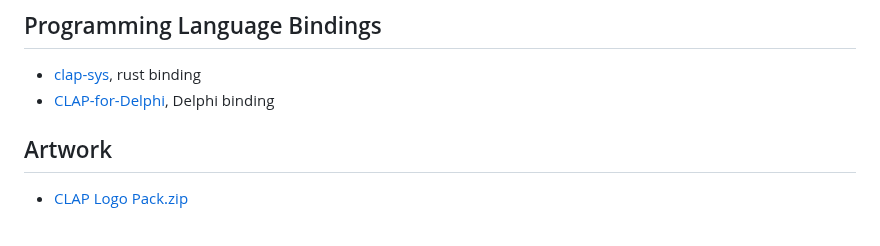
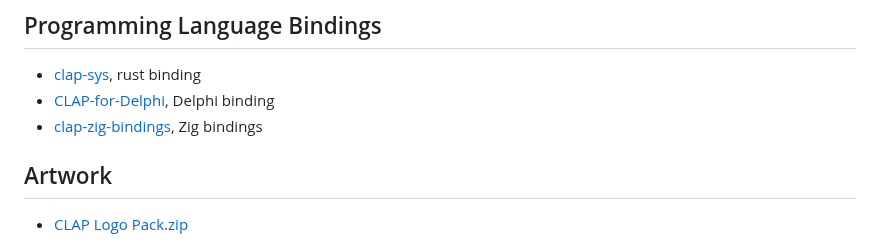
Before and after one commit to free-audio/clap, a Markdown page: README.md, the part around the change. GitHub-like rendering.

Commit message:
Add zig bindings to README.md
added zig bindings to language bindings section.

```diff
--- a/README.md
+++ b/README.md
@@ -151,6 +151,7 @@ and use to get a basic plugin experience:
 
 - [clap-sys](https://github.com/glowcoil/clap-sys), rust binding
 - [CLAP-for-Delphi](https://github.com/Bremmers/CLAP-for-Delphi), Delphi binding
+- [clap-zig-bindings](https://sr.ht/~interpunct/clap-zig-bindings/), Zig bindings
 
 ## Artwork
 
```
